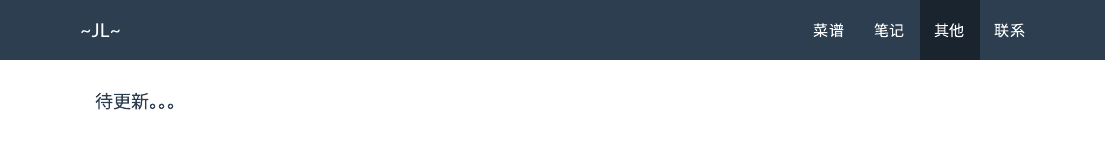
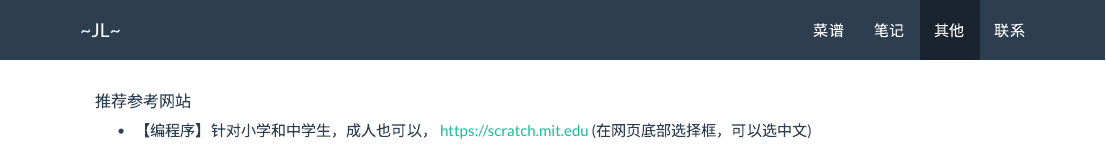
Before and after one commit to jlu275/jlu275.github.io, an R Markdown document (read.Rmd): the page in a window 1100 px wide, from its top. The pictures show the output file read.html that the author committed with the source, opened offline; library style sheets and scripts come from the installed R packages.

Commit message:
add scratch website link

```diff
--- a/read.Rmd
+++ b/read.Rmd
@@ -47,4 +47,6 @@ blockquote {
 \
 
 
-#### 待更新。。。
+##### 推荐参考网站
+
+* 【编程序】针对小学和中学生，成人也可以， https://scratch.mit.edu (在网页底部选择框，可以选中文)
```
Also changed, not shown: menu.Rmd (+1 -1 lines), menu.html, read.html.
